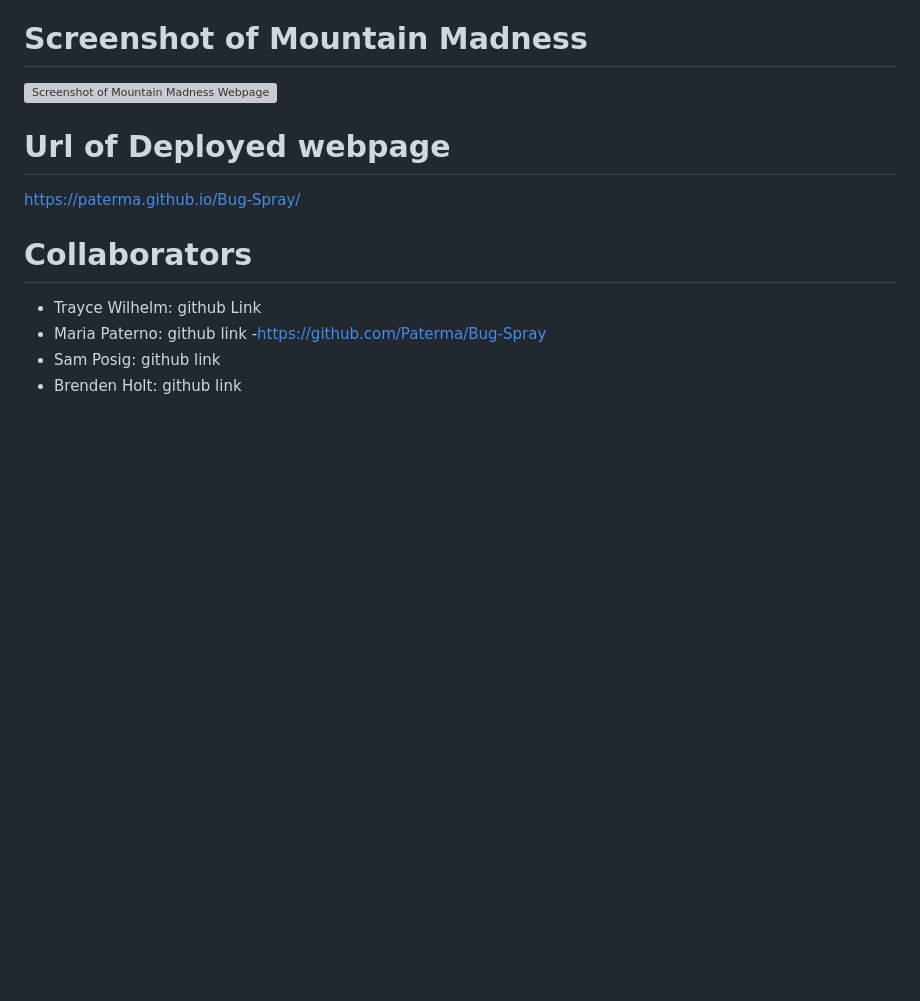
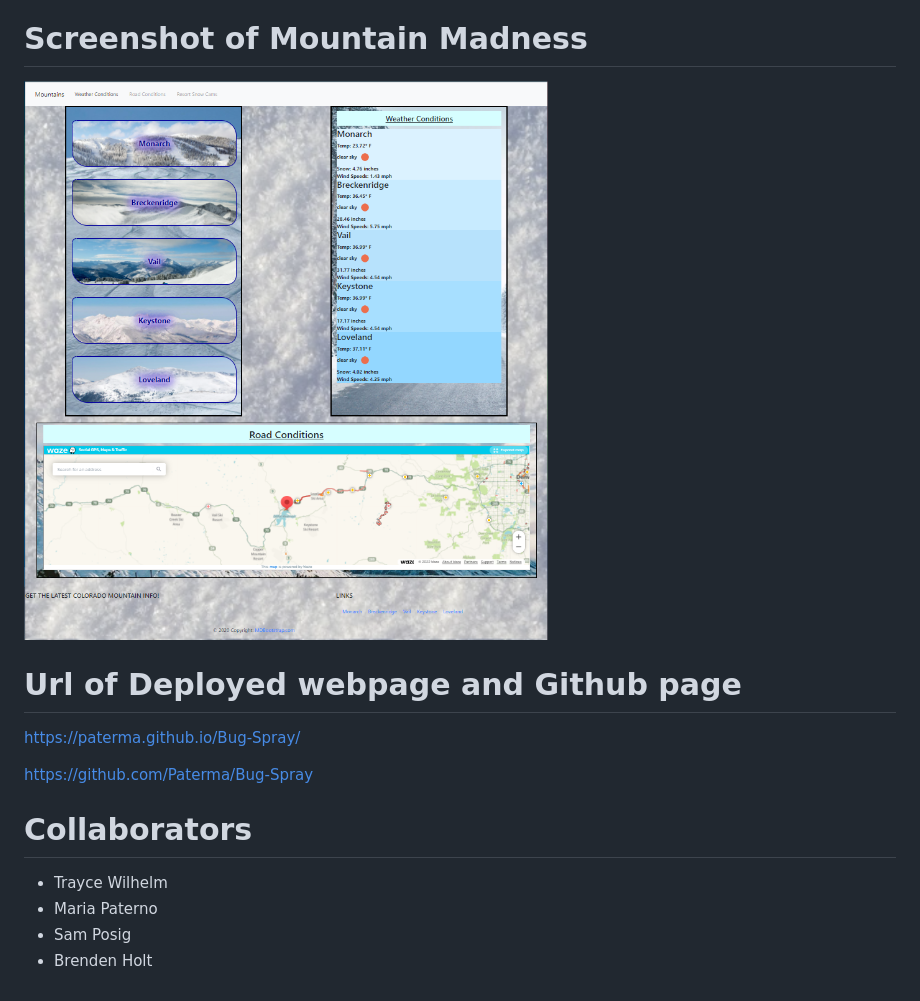
Before and after one commit to Paterma/Bug-Spray, a Markdown page: README.md, the part around the change. GitHub-like rendering; pictures changed too: Assets/image.png (added); blank space fills up the shorter version; grey boxes are pictures that could not be loaded.

Commit message:
Fixed README, added screenshot, adjusted header/footer

```diff
--- a/README.md
+++ b/README.md
@@ -29,14 +29,16 @@ On load the user is presented with a responsize nav-bar and three main boxes. Th
 
 # Screenshot of Mountain Madness
 
-![Screenshot of Mountain Madness Webpage]()
+![Screenshot of Mountain Madness Webpage](/Assets/image.png)
 
-# Url of Deployed webpage
+# Url of Deployed webpage and Github page
 
 https://paterma.github.io/Bug-Spray/
 
+https://github.com/Paterma/Bug-Spray
+
 # Collaborators
-* Trayce Wilhelm: github Link
-* Maria Paterno: github link -https://github.com/Paterma/Bug-Spray
-* Sam Posig: github link
-* Brenden Holt: github link
+* Trayce Wilhelm
+* Maria Paterno
+* Sam Posig
+* Brenden Holt
```
Also changed, not shown: 1 other file.
